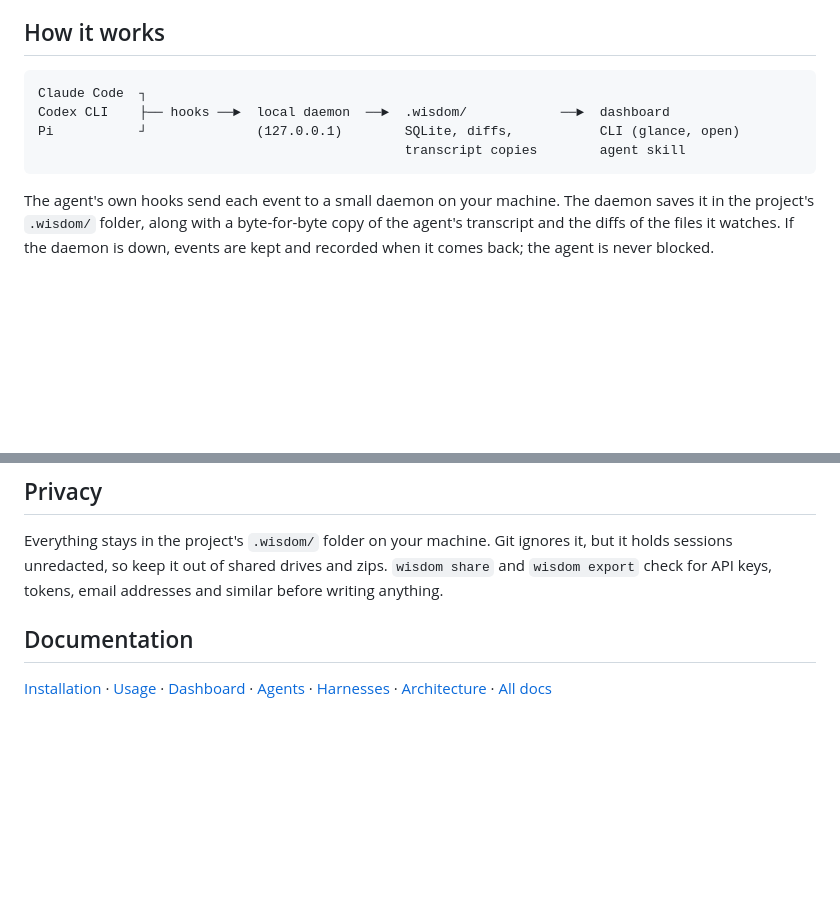
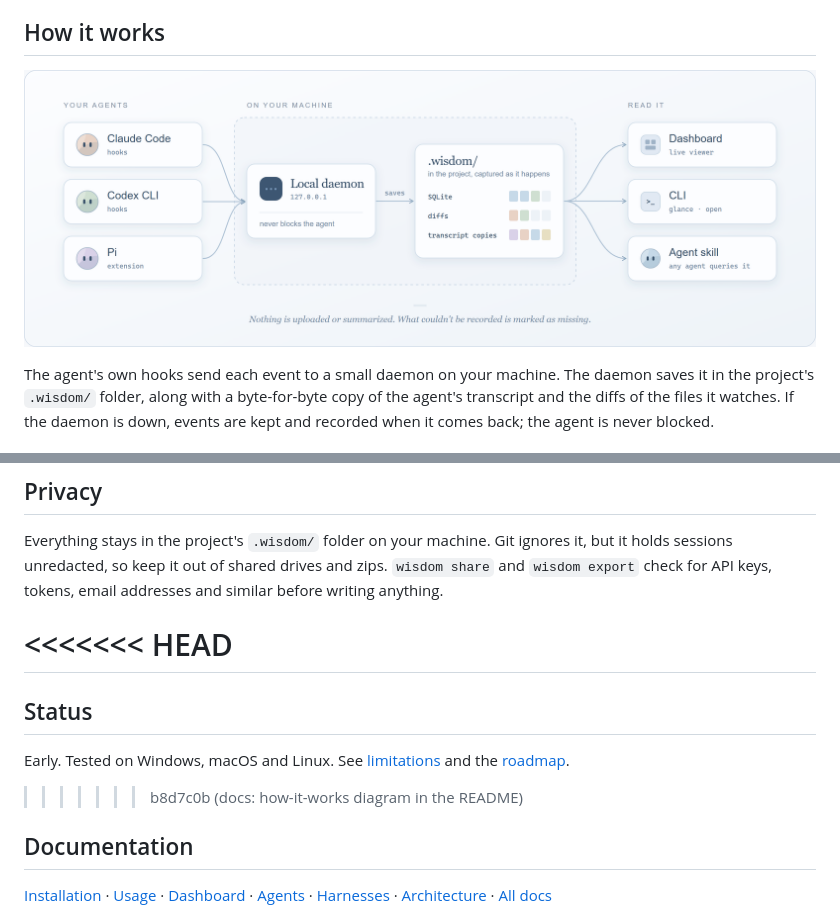
Before and after one commit to Oqura-ai/wisdom, a Markdown page: README.md, 2 parts joined by grey strips. Rendered like a GitHub page; pictures changed too: docs/assets/how-it-works.png (added); blank space fills up the shorter version.

Commit message:
docs: how-it-works diagram in the README

````diff
--- a/README.md
+++ b/README.md
@@ -30,12 +30,9 @@ So the next agent, a teammate reviewing the PR, or you a week later see the code
 
 ## How it works
 
-```
-Claude Code  ┐
-Codex CLI    ├── hooks ──►  local daemon  ──►  .wisdom/            ──►  dashboard
-Pi           ┘              (127.0.0.1)        SQLite, diffs,           CLI (glance, open)
-                                               transcript copies        agent skill
-```
+<p align="center">
+  <img src="docs/assets/how-it-works.png" alt="Claude Code, Codex CLI and Pi send events through hooks or an extension to a local daemon on 127.0.0.1, which saves them in .wisdom/ (SQLite, diffs, transcript copies). The dashboard, the CLI (glance, open) and the agent skill read it. Nothing is uploaded or summarized." width="900">
+</p>
 
 The agent's own hooks send each event to a small daemon on your machine. The daemon saves it in the project's `.wisdom/` folder, along with a byte-for-byte copy of the agent's transcript and the diffs of the files it watches. If the daemon is down, events are kept and recorded when it comes back; the agent is never blocked.
 
@@ -136,6 +133,13 @@ More in [dashboard](docs/dashboard.md).
 
 Everything stays in the project's `.wisdom/` folder on your machine. Git ignores it, but it holds sessions unredacted, so keep it out of shared drives and zips. `wisdom share` and `wisdom export` check for API keys, tokens, email addresses and similar before writing anything.
 
+<<<<<<< HEAD
+=======
+## Status
+
+Early. Tested on Windows, macOS and Linux. See [limitations](docs/limitations.md) and the [roadmap](docs/roadmap.md).
+
+>>>>>>> b8d7c0b (docs: how-it-works diagram in the README)
 ## Documentation
 
 [Installation](docs/installation.md) · [Usage](docs/usage.md) · [Dashboard](docs/dashboard.md) · [Agents](docs/agents.md) · [Harnesses](docs/harnesses.md) · [Architecture](docs/architecture.md) · [All docs](docs/index.md)
````
Also changed, not shown: 1 other file.
